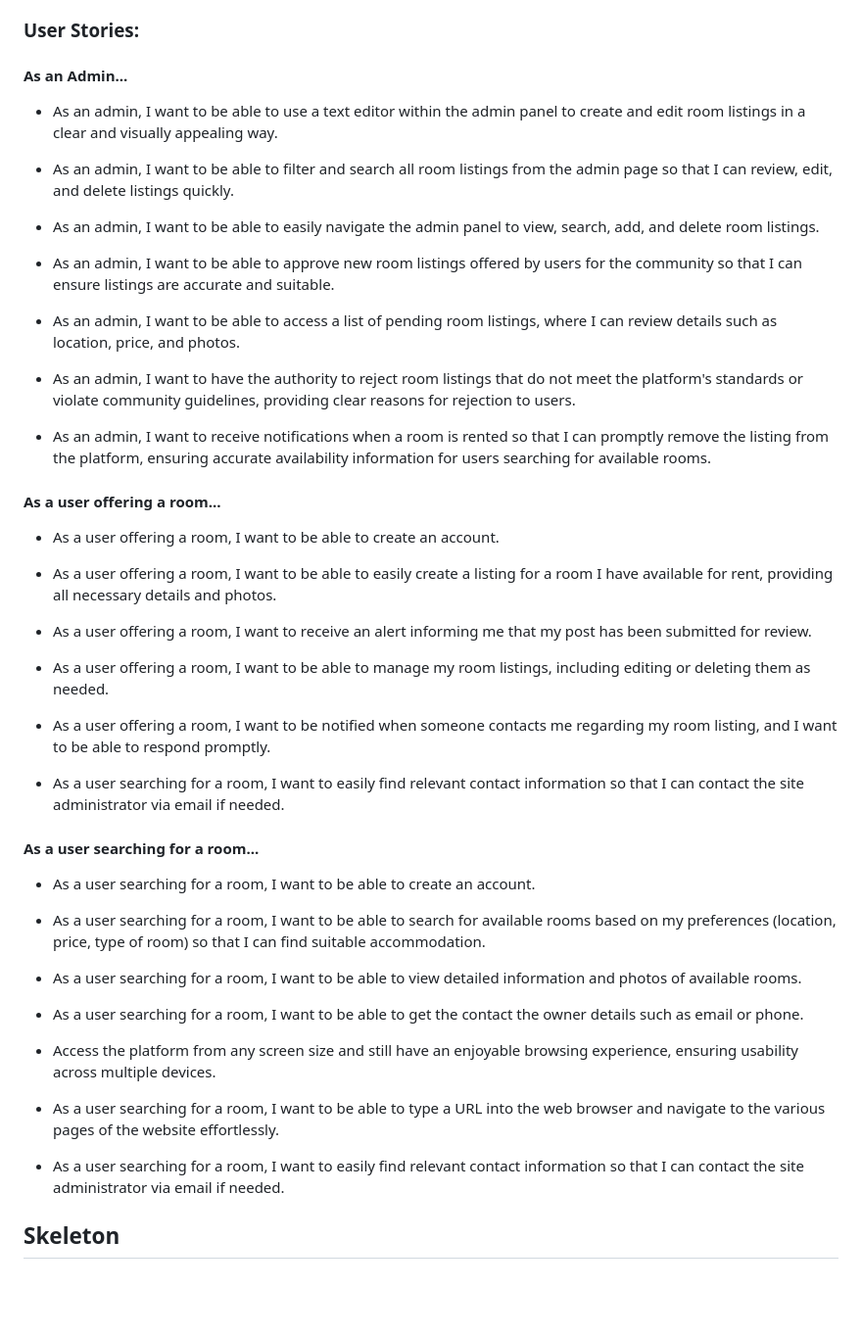
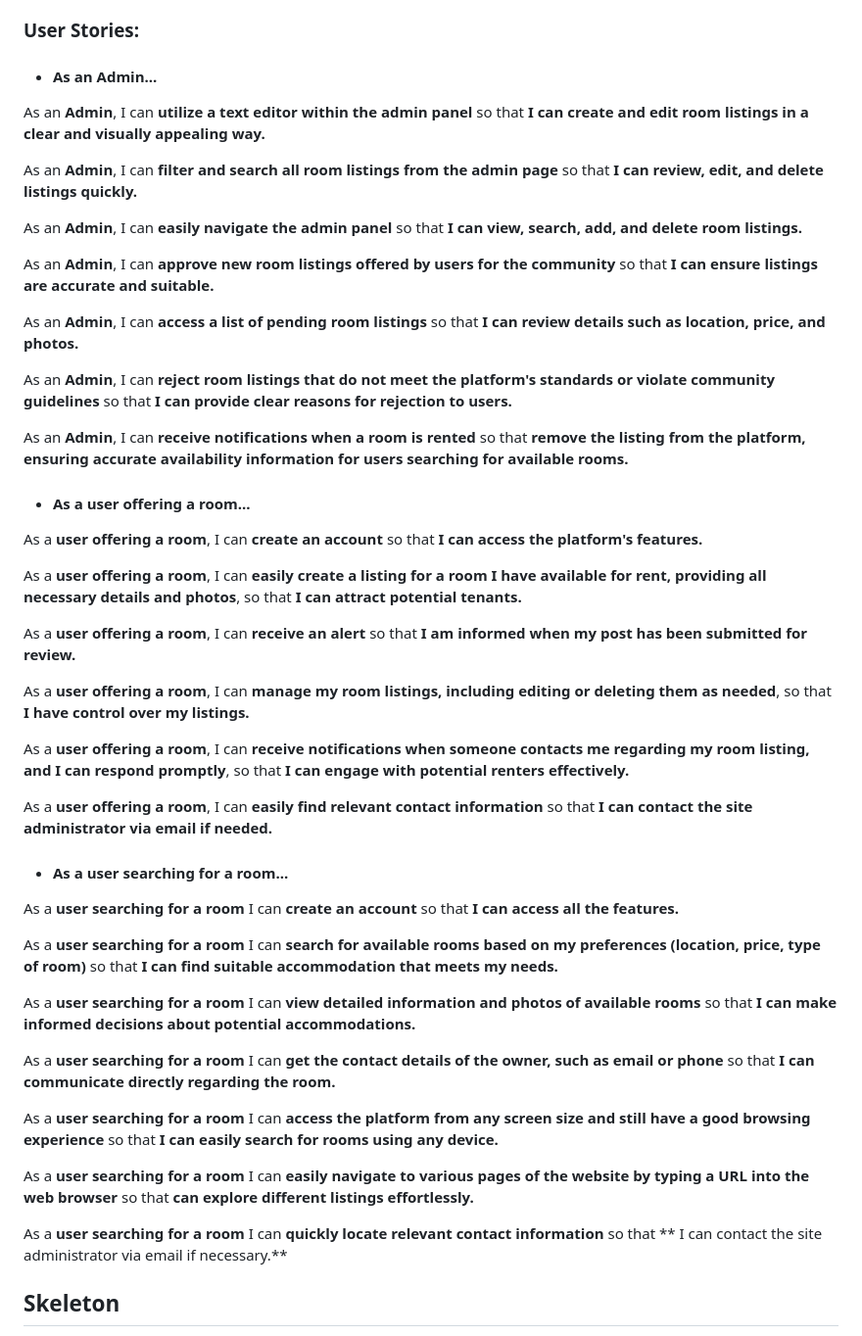
Before and after one commit to Afjunior18/RoomFinder-Ireland, a Markdown page: README.md, the part around one of its changes. Shown at 98% size. Drawn GitHub-style; blank space fills up the shorter version.

Commit message:
Add user story to planning phase in README file

```diff
--- a/README.md
+++ b/README.md
@@ -96,51 +96,53 @@ The flowchart illustrates the user journey within the platform, detailing every
 
 ### User Stories:
 
-#### As **an Admin**...
+- #### As **an Admin**...
 
-- As an admin, I want to be able to use a text editor within the admin panel to create and edit room listings in a clear and visually appealing way.
+As an **Admin**, I can **utilize a text editor within the admin panel** so that **I can create and edit room listings in a clear and visually appealing way.**
 
-- As an admin, I want to be able to filter and search all room listings from the admin page so that I can review, edit, and delete listings quickly.
+As an **Admin**, I can **filter and search all room listings from the admin page** so that **I can review, edit, and delete listings quickly.**
 
-- As an admin, I want to be able to easily navigate the admin panel to view, search, add, and delete room listings.
+As an **Admin**, I can **easily navigate the admin panel** so that **I can view, search, add, and delete room listings.**
 
-- As an admin, I want to be able to approve new room listings offered by users for the community so that I can ensure listings are accurate and suitable.
+As an **Admin**, I can **approve new room listings offered by users for the community** so that **I can ensure listings are accurate and suitable.**
 
-- As an admin, I want to be able to access a list of pending room listings, where I can review details such as location, price, and photos.
+As an **Admin**, I can **access a list of pending room listings** so that **I can review details such as location, price, and photos.**
 
-- As an admin, I want to have the authority to reject room listings that do not meet the platform's standards or violate community guidelines, providing clear reasons for rejection to users.
+As an **Admin**, I can **reject room listings that do not meet the platform's standards or violate community guidelines** so that **I can provide clear reasons for rejection to users.**
 
-- As an admin, I want to receive notifications when a room is rented so that I can promptly remove the listing from the platform, ensuring accurate availability information for users searching for available rooms.
+As an **Admin**, I can **receive notifications when a room is rented** so that **remove the listing from the platform, ensuring accurate availability information for users searching for available rooms.**
 
-#### As a **user offering** a room...
 
-- As a user offering a room, I want to be able to create an account.
+- #### As a **user offering a room**...
 
-- As a user offering a room, I want to be able to easily create a listing for a room I have available for rent, providing all necessary details and photos.
+As a **user offering a room**, I can **create an account** so that **I can access the platform's features.**
 
-- As a user offering a room, I want to receive an alert informing me that my post has been submitted for review.
+As a **user offering a room**, I can **easily create a listing for a room I have available for rent, providing all necessary details and photos**, so that **I can attract potential tenants.**
 
-- As a user offering a room, I want to be able to manage my room listings, including editing or deleting them as needed.
+As a **user offering a room**, I can **receive an alert** so that **I am informed when my post has been submitted for review.**
 
-- As a user offering a room, I want to be notified when someone contacts me regarding my room listing, and I want to be able to respond promptly.
+As a **user offering a room**, I can **manage my room listings, including editing or deleting them as needed**, so that **I have control over my listings.**
 
-- As a user searching for a room, I want to easily find relevant contact information so that I can contact the site administrator via email if needed.
+As a **user offering a room**, I can **receive notifications when someone contacts me regarding my room listing, and I can respond promptly**, so that **I can engage with potential renters effectively.**
 
-#### As a **user searching** for a room...
+As a **user offering a room**, I can **easily find relevant contact information** so that **I can contact the site administrator via email if needed.**
 
-- As a user searching for a room, I want to be able to create an account.
 
-- As a user searching for a room, I want to be able to search for available rooms based on my preferences (location, price, type of room) so that I can find suitable accommodation.
+- #### As a **user searching for a room**...
 
-- As a user searching for a room, I want to be able to view detailed information and photos of available rooms.
+As a **user searching for a room** I can **create an account** so that **I can access all the features.**
 
-- As a user searching for a room, I want to be able to get the contact the owner details such as email or phone.
+As a **user searching for a room** I can **search for available rooms based on my preferences (location, price, type of room)** so that **I can find suitable accommodation that meets my needs.**
 
-- Access the platform from any screen size and still have an enjoyable browsing experience, ensuring usability across multiple devices.
+As a **user searching for a room** I can **view detailed information and photos of available rooms** so that **I can make informed decisions about potential accommodations.**
 
-- As a user searching for a room, I want to be able to type a URL into the web browser and navigate to the various pages of the website effortlessly.
+As a **user searching for a room** I can **get the contact details of the owner, such as email or phone** so that **I can communicate directly regarding the room.**
 
-- As a user searching for a room, I want to easily find relevant contact information so that I can contact the site administrator via email if needed.
+As a **user searching for a room** I can **access the platform from any screen size and still have a good browsing experience** so that **I can easily search for rooms using any device.**
+
+As a **user searching for a room** I can **easily navigate to various pages of the website by typing a URL into the web browser** so that **can explore different listings effortlessly.**
+
+As a **user searching for a room** I can **quickly locate relevant contact information** so that ** I can contact the site administrator via email if necessary.**
 
 ## Skeleton
 
```
Also changed, not shown: other parts of README.md (+1 -1 lines), AGILE.md (added).
